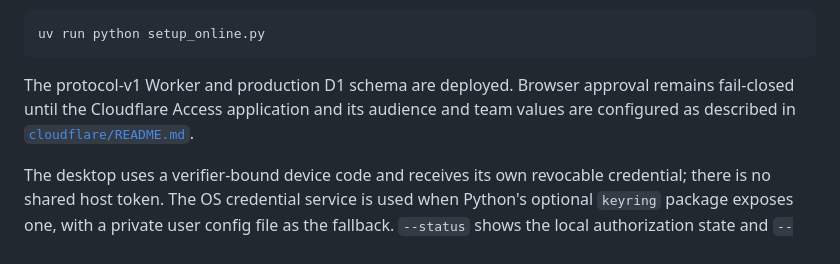
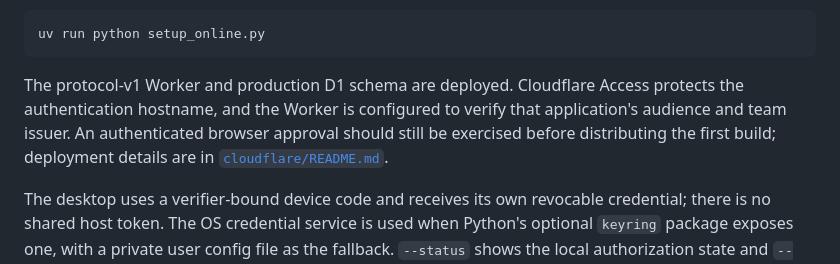
Before and after one commit to benmross/partypad, a Markdown page: README.md, the part around the change. Rendered like a GitHub page.

Commit message:
Record production Access configuration

````diff
--- a/README.md
+++ b/README.md
@@ -116,10 +116,11 @@ session:
 uv run python setup_online.py
 ```
 
-The protocol-v1 Worker and production D1 schema are deployed. Browser approval
-remains fail-closed until the Cloudflare Access application and its audience
-and team values are configured as described in
-[`cloudflare/README.md`](cloudflare/README.md).
+The protocol-v1 Worker and production D1 schema are deployed. Cloudflare Access
+protects the authentication hostname, and the Worker is configured to verify
+that application's audience and team issuer. An authenticated browser approval
+should still be exercised before distributing the first build; deployment
+details are in [`cloudflare/README.md`](cloudflare/README.md).
 
 The desktop uses a verifier-bound device code and receives its own revocable
 credential; there is no shared host token. The OS credential service is used
````
Also changed, not shown: docs/roadmaps/umd-self-service.md (+11 -9 lines).
